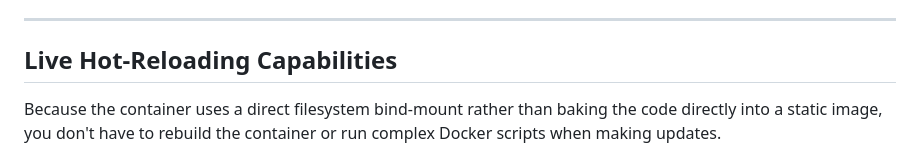
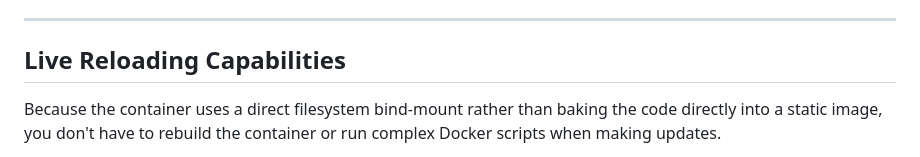
Before and after one commit to dhaval-chavda2006/docker-nginx-static-web, a Markdown page: README.md, the part around the change. Drawn GitHub-style.

Commit message:
Fix typo in Live Reloading section header

```diff
--- a/README.md
+++ b/README.md
@@ -17,7 +17,7 @@ The application uses a two-tier networking structure to keep the application iso
 
 ---
 
-## Live Hot-Reloading Capabilities
+## Live Reloading Capabilities
 
 Because the container uses a direct filesystem bind-mount rather than baking the code directly into a static image, you don't have to rebuild the container or run complex Docker scripts when making updates.
 
```
